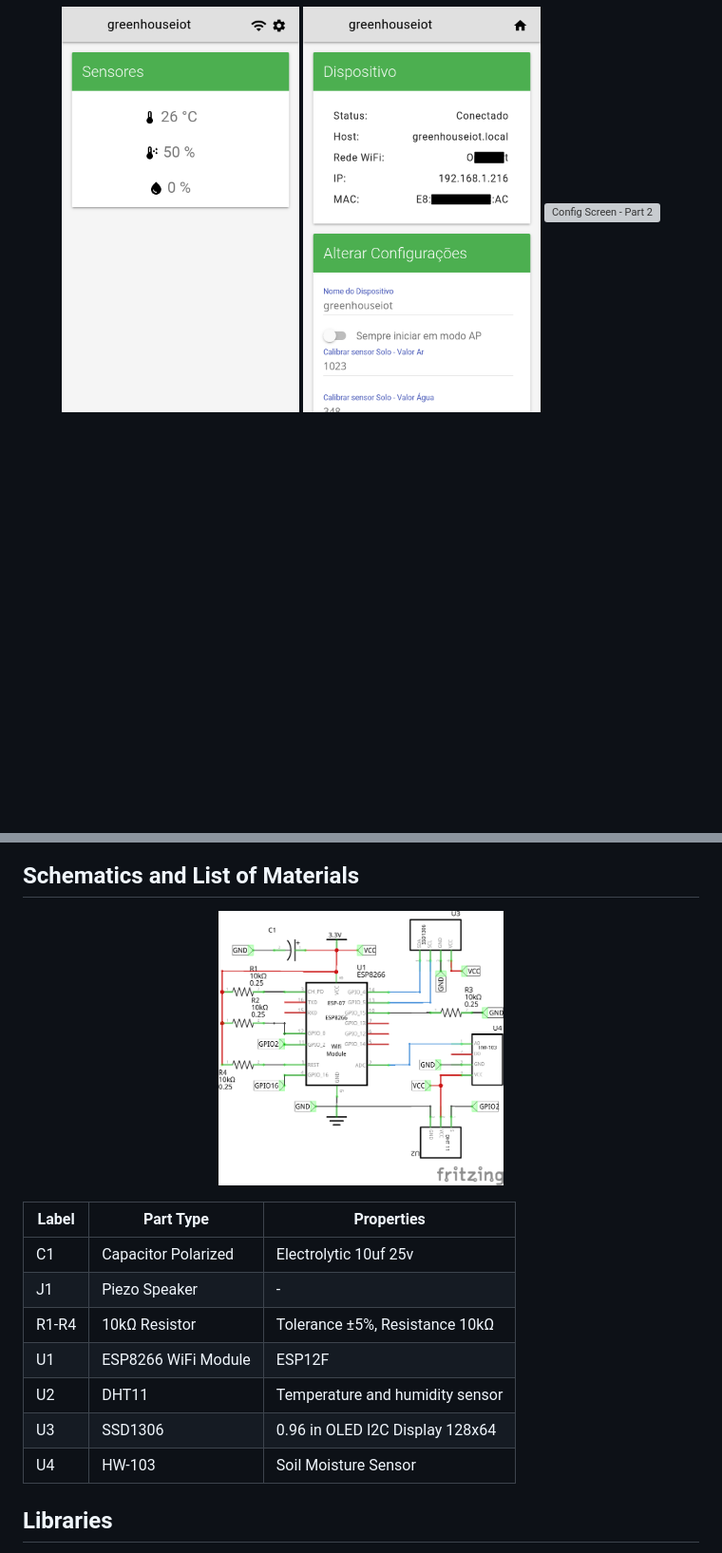
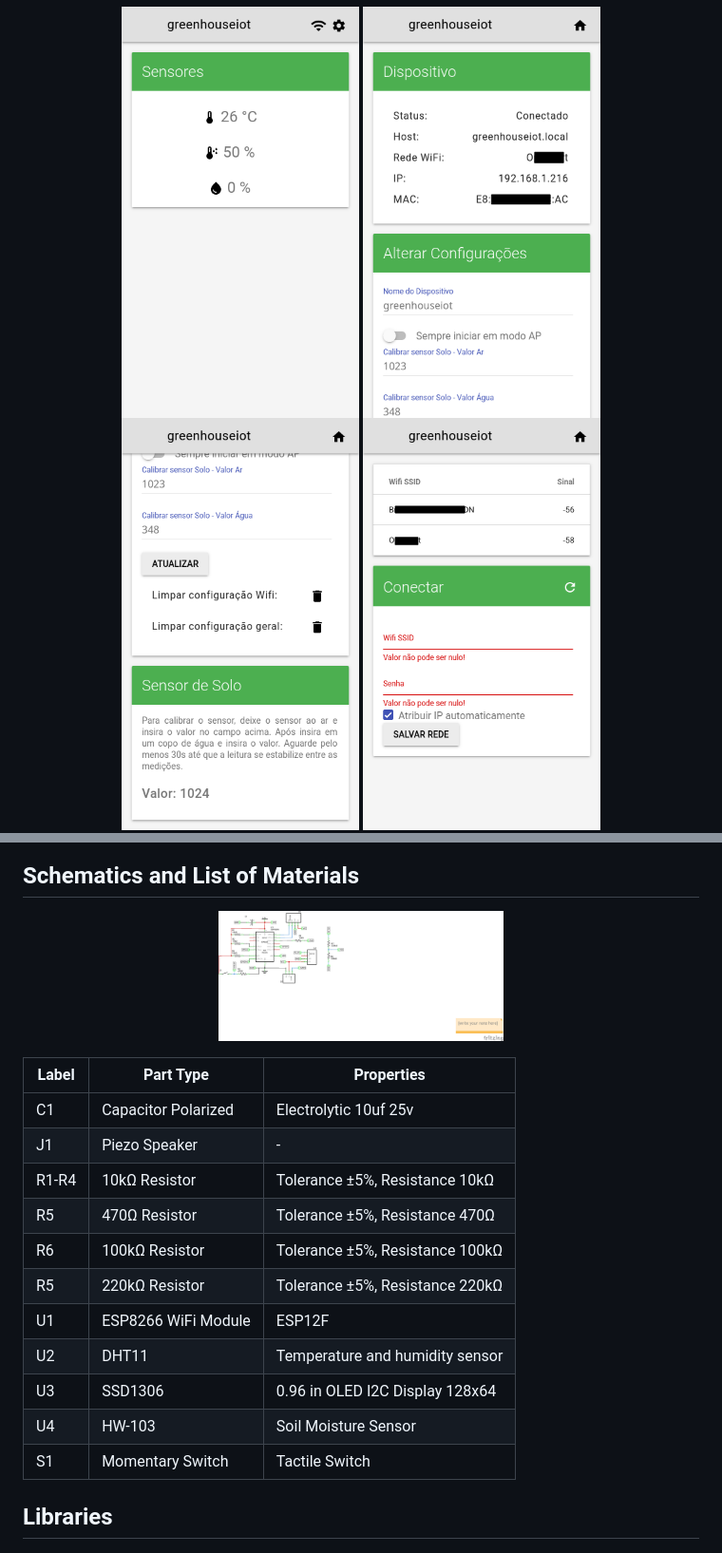
Before and after one commit to lgmarin/greenhouse_iot, a Markdown page: README.md, 2 parts joined by grey strips. Shown: that part at 95% size. GitHub-like rendering; pictures changed too: img/schematics.png; blank space fills up the shorter version; grey boxes are pictures that could not be loaded.

```diff
--- a/README.md
+++ b/README.md
@@ -35,7 +35,7 @@ Development of a greenhouse monitoring system:
 <p align="center">
   <img width="250" src="https://raw.githubusercontent.com/lgmarin/greenhouse_iot/main/img/scr_index.png" alt="Home Screen">
   <img width="250" src="https://raw.githubusercontent.com/lgmarin/greenhouse_iot/main/img/scr_cfg1.png" alt="Config Screen - Part 1">
-  <img width="250" src="https://raw.githubusercontent.com/lgmarin/greenhouse_iot/main/img/scr_cfg2.png" alt="Config Screen - Part 2">
+  <img width="250" src="https://raw.githubusercontent.com/lgmarin/greenhouse_iot/main/img/scr_cf2.png" alt="Config Screen - Part 2">
   <img width="250" src="https://raw.githubusercontent.com/lgmarin/greenhouse_iot/main/img/scr_wifi1.png" alt="Wifi Config Screen - Part 1">
   <img width="250" src="https://raw.githubusercontent.com/lgmarin/greenhouse_iot/main/img/scr_wifi2.png" alt="Wifi Config Screen - Part 2">
 </p>
@@ -51,10 +51,14 @@ Development of a greenhouse monitoring system:
 |C1|Capacitor Polarized|Electrolytic 10uf 25v|
 |J1|Piezo Speaker|-|
 |R1-R4|10kΩ Resistor|Tolerance ±5%, Resistance 10kΩ|
+|R5|470Ω Resistor|Tolerance ±5%, Resistance 470Ω|
+|R6|100kΩ Resistor|Tolerance ±5%, Resistance 100kΩ|
+|R5|220kΩ Resistor|Tolerance ±5%, Resistance 220kΩ|
 |U1|ESP8266 WiFi Module|ESP12F|
 |U2|DHT11|Temperature and humidity sensor|
 |U3|SSD1306|0.96 in OLED I2C Display 128x64|
 |U4|HW-103|Soil Moisture Sensor|
+|S1|Momentary Switch|Tactile Switch|
 
 ## Libraries
 
```
Also changed, not shown: 2 other files.
